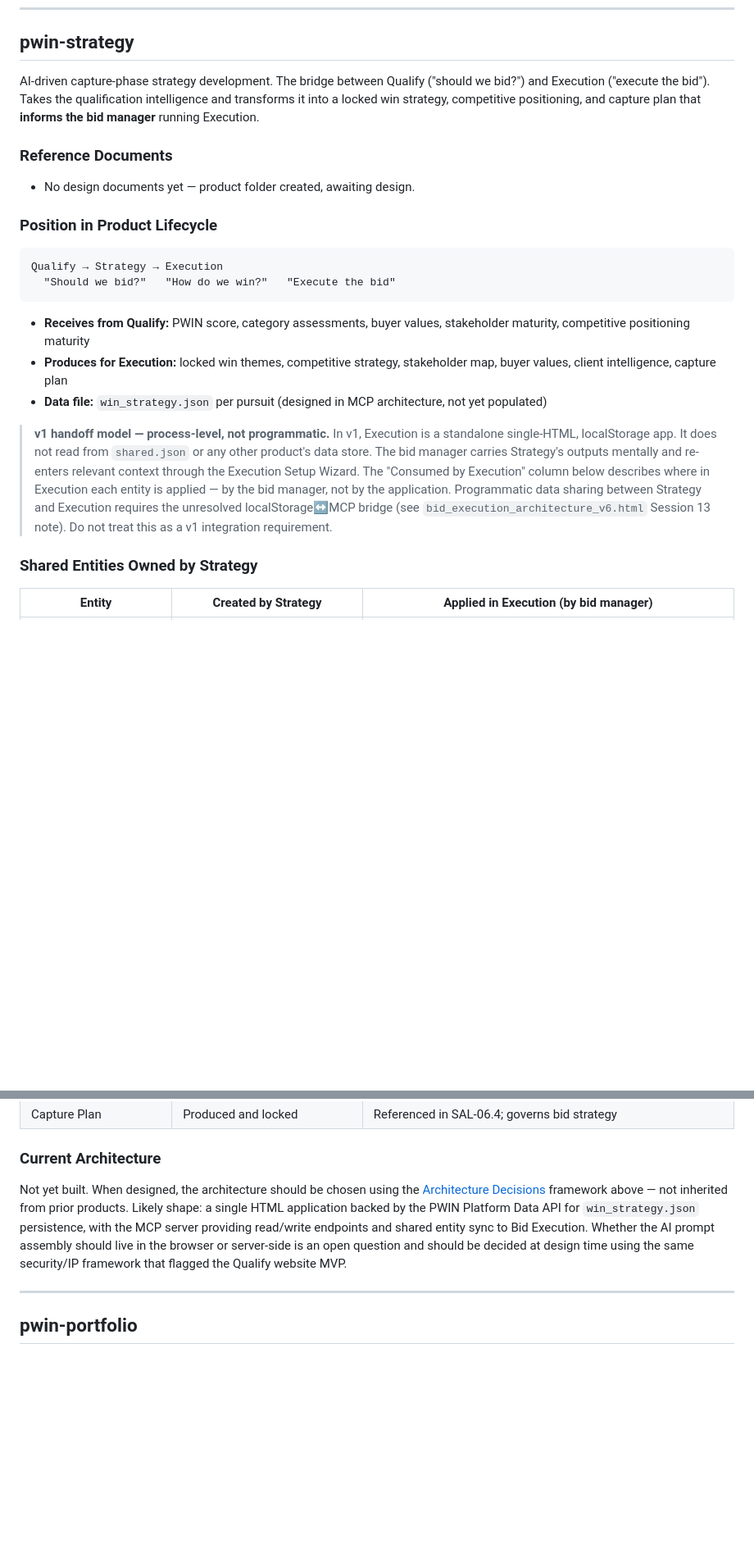
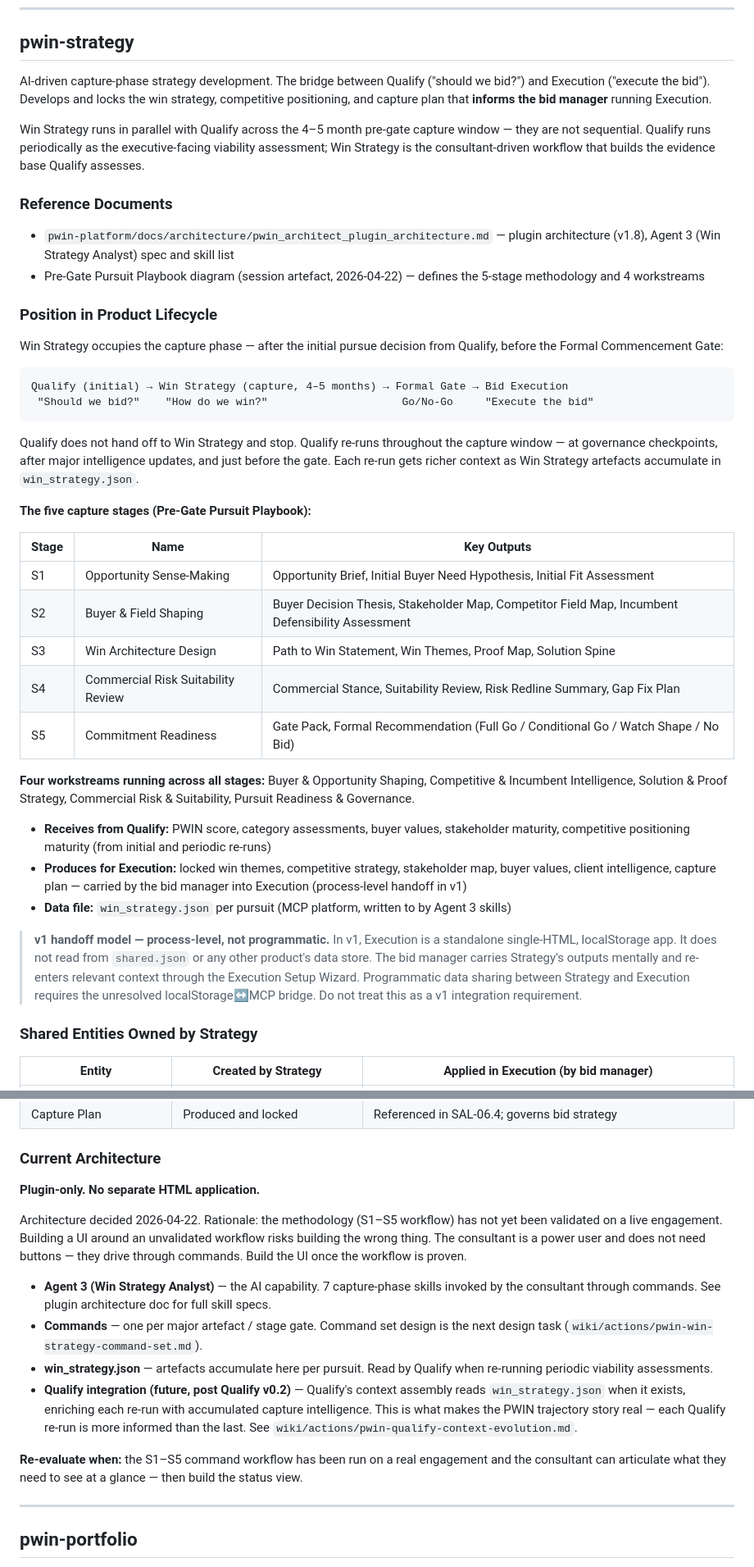
Before and after one commit to performancefocusedconsulting-star/PWIN, a Markdown page: CLAUDE.md, 2 parts joined by grey strips. Shown at 82% size. GitHub-like rendering; blank space fills up the shorter version.

Commit message:
docs: Agent 3 split decided, Agent 8 added, Win Strategy architecture locked
- Plugin architecture doc updated to v1.8: Agent 3 renamed Win Strategy
  Analyst (7 capture-phase skills), Agent 8 (Bid Management Analyst) added
  with 7 execution-phase skills, folder structure split, use-case-to-agent
  mapping corrected, Agent 3 scope gap marked resolved
- CLAUDE.md Win Strategy section rewritten: plugin-only command-driven
  architecture decided (no separate HTML app), Pre-Gate Pursuit Playbook
  (S1-S5) documented, Qualify periodic re-run role clarified, future
  win_strategy.json context evolution design noted
- Platform now 9 agents (0 + 1-8); pursuit orchestration layer remains
  the one open design question

Co-Authored-By: Claude Sonnet 4.6 <noreply@anthropic.com>

````diff
--- a/CLAUDE.md
+++ b/CLAUDE.md
@@ -286,24 +286,43 @@ node test/test-skills.js        # Run test suite (68 tests)
 
 ## pwin-strategy
 
-AI-driven capture-phase strategy development. The bridge between Qualify ("should we bid?") and Execution ("execute the bid"). Takes the qualification intelligence and transforms it into a locked win strategy, competitive positioning, and capture plan that **informs the bid manager** running Execution.
+AI-driven capture-phase strategy development. The bridge between Qualify ("should we bid?") and Execution ("execute the bid"). Develops and locks the win strategy, competitive positioning, and capture plan that **informs the bid manager** running Execution.
+
+Win Strategy runs in parallel with Qualify across the 4–5 month pre-gate capture window — they are not sequential. Qualify runs periodically as the executive-facing viability assessment; Win Strategy is the consultant-driven workflow that builds the evidence base Qualify assesses.
 
 ### Reference Documents
 
-- No design documents yet — product folder created, awaiting design.
+- `pwin-platform/docs/architecture/pwin_architect_plugin_architecture.md` — plugin architecture (v1.8), Agent 3 (Win Strategy Analyst) spec and skill list
+- Pre-Gate Pursuit Playbook diagram (session artefact, 2026-04-22) — defines the 5-stage methodology and 4 workstreams
 
 ### Position in Product Lifecycle
 
+Win Strategy occupies the capture phase — after the initial pursue decision from Qualify, before the Formal Commencement Gate:
+
 ```
-Qualify → Strategy → Execution
-  "Should we bid?"   "How do we win?"   "Execute the bid"
+Qualify (initial) → Win Strategy (capture, 4–5 months) → Formal Gate → Bid Execution
+ "Should we bid?"    "How do we win?"                     Go/No-Go     "Execute the bid"
 ```
 
-- **Receives from Qualify:** PWIN score, category assessments, buyer values, stakeholder maturity, competitive positioning maturity
-- **Produces for Execution:** locked win themes, competitive strategy, stakeholder map, buyer values, client intelligence, capture plan
-- **Data file:** `win_strategy.json` per pursuit (designed in MCP architecture, not yet populated)
+Qualify does not hand off to Win Strategy and stop. Qualify re-runs throughout the capture window — at governance checkpoints, after major intelligence updates, and just before the gate. Each re-run gets richer context as Win Strategy artefacts accumulate in `win_strategy.json`.
 
-> **v1 handoff model — process-level, not programmatic.** In v1, Execution is a standalone single-HTML, localStorage app. It does not read from `shared.json` or any other product's data store. The bid manager carries Strategy's outputs mentally and re-enters relevant context through the Execution Setup Wizard. The "Consumed by Execution" column below describes where in Execution each entity is applied — by the bid manager, not by the application. Programmatic data sharing between Strategy and Execution requires the unresolved localStorage↔MCP bridge (see `bid_execution_architecture_v6.html` Session 13 note). Do not treat this as a v1 integration requirement.
+**The five capture stages (Pre-Gate Pursuit Playbook):**
+
+| Stage | Name | Key Outputs |
+|---|---|---|
+| S1 | Opportunity Sense-Making | Opportunity Brief, Initial Buyer Need Hypothesis, Initial Fit Assessment |
+| S2 | Buyer & Field Shaping | Buyer Decision Thesis, Stakeholder Map, Competitor Field Map, Incumbent Defensibility Assessment |
+| S3 | Win Architecture Design | Path to Win Statement, Win Themes, Proof Map, Solution Spine |
+| S4 | Commercial Risk Suitability Review | Commercial Stance, Suitability Review, Risk Redline Summary, Gap Fix Plan |
+| S5 | Commitment Readiness | Gate Pack, Formal Recommendation (Full Go / Conditional Go / Watch Shape / No Bid) |
+
+**Four workstreams running across all stages:** Buyer & Opportunity Shaping, Competitive & Incumbent Intelligence, Solution & Proof Strategy, Commercial Risk & Suitability, Pursuit Readiness & Governance.
+
+- **Receives from Qualify:** PWIN score, category assessments, buyer values, stakeholder maturity, competitive positioning maturity (from initial and periodic re-runs)
+- **Produces for Execution:** locked win themes, competitive strategy, stakeholder map, buyer values, client intelligence, capture plan — carried by the bid manager into Execution (process-level handoff in v1)
+- **Data file:** `win_strategy.json` per pursuit (MCP platform, written to by Agent 3 skills)
+
+> **v1 handoff model — process-level, not programmatic.** In v1, Execution is a standalone single-HTML, localStorage app. It does not read from `shared.json` or any other product's data store. The bid manager carries Strategy's outputs mentally and re-enters relevant context through the Execution Setup Wizard. Programmatic data sharing between Strategy and Execution requires the unresolved localStorage↔MCP bridge. Do not treat this as a v1 integration requirement.
 
 ### Shared Entities Owned by Strategy
 
@@ -318,7 +337,16 @@ Qualify → Strategy → Execution
 
 ### Current Architecture
 
-Not yet built. When designed, the architecture should be chosen using the [Architecture Decisions](#architecture-decisions) framework above — not inherited from prior products. Likely shape: a single HTML application backed by the PWIN Platform Data API for `win_strategy.json` persistence, with the MCP server providing read/write endpoints and shared entity sync to Bid Execution. Whether the AI prompt assembly should live in the browser or server-side is an open question and should be decided at design time using the same security/IP framework that flagged the Qualify website MVP.
+**Plugin-only. No separate HTML application.**
+
+Architecture decided 2026-04-22. Rationale: the methodology (S1–S5 workflow) has not yet been validated on a live engagement. Building a UI around an unvalidated workflow risks building the wrong thing. The consultant is a power user and does not need buttons — they drive through commands. Build the UI once the workflow is proven.
+
+- **Agent 3 (Win Strategy Analyst)** — the AI capability. 7 capture-phase skills invoked by the consultant through commands. See plugin architecture doc for full skill specs.
+- **Commands** — one per major artefact / stage gate. Command set design is the next design task (`wiki/actions/pwin-win-strategy-command-set.md`).
+- **win_strategy.json** — artefacts accumulate here per pursuit. Read by Qualify when re-running periodic viability assessments.
+- **Qualify integration (future, post Qualify v0.2)** — Qualify's context assembly reads `win_strategy.json` when it exists, enriching each re-run with accumulated capture intelligence. This is what makes the PWIN trajectory story real — each Qualify re-run is more informed than the last. See `wiki/actions/pwin-qualify-context-evolution.md`.
+
+**Re-evaluate when:** the S1–S5 command workflow has been run on a real engagement and the consultant can articulate what they need to see at a glance — then build the status view.
 
 ---
 
````
Also changed, not shown: other parts of CLAUDE.md (+2 -2 lines), 1 other file.
